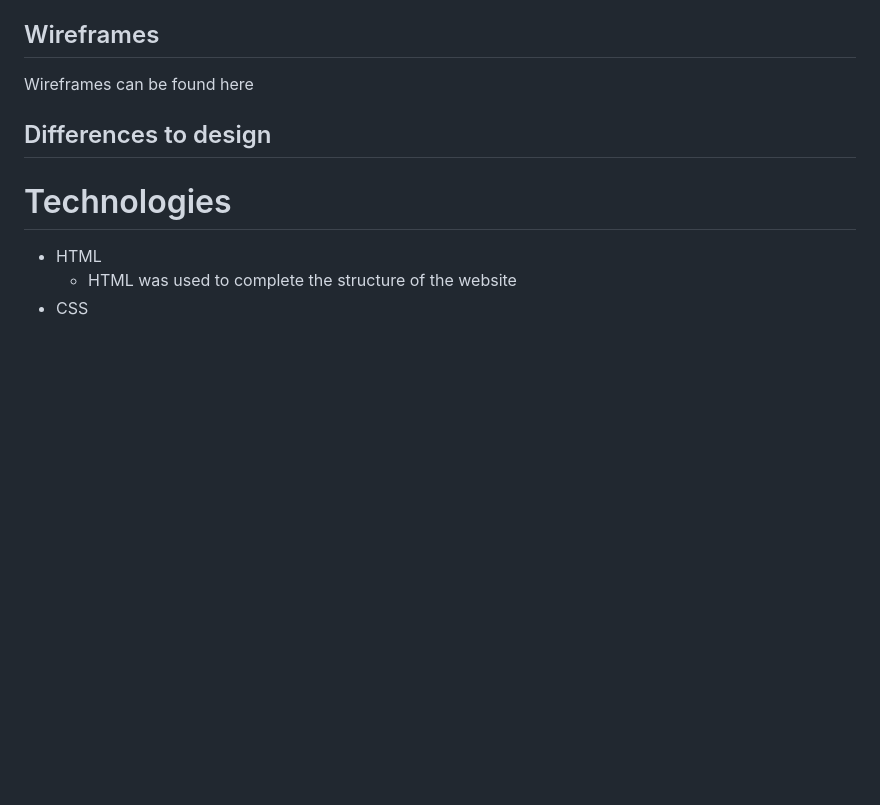
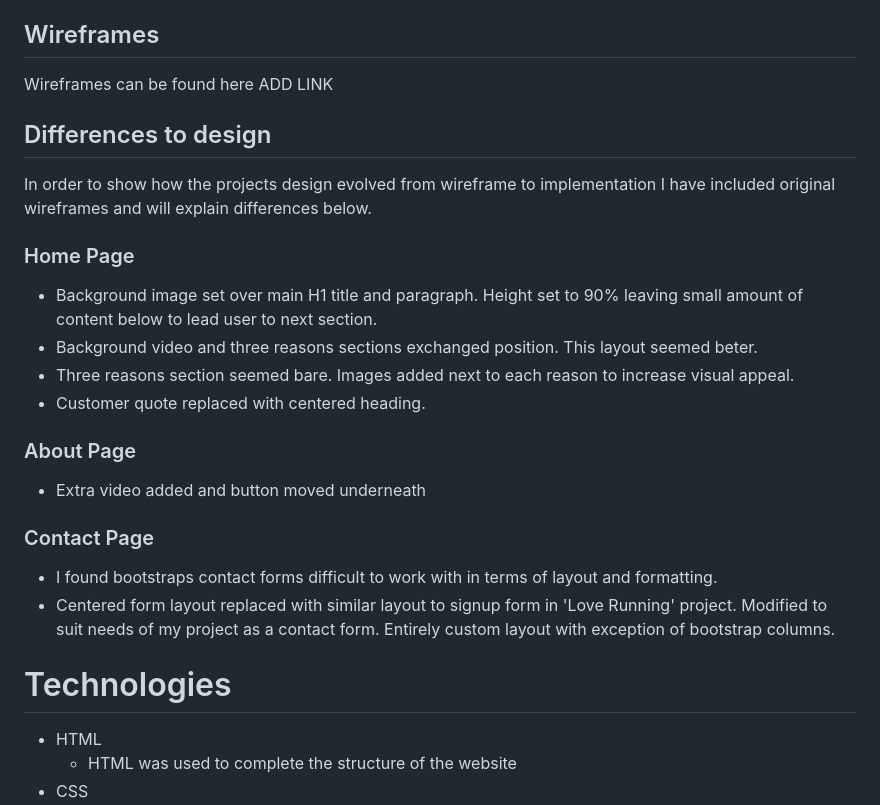
Before and after one commit to siondawson/Milestone-Project-1-Sion-Dawson, a Markdown page: README.md, the part around the change. Rendered like a GitHub page; blank space fills up the shorter version.

Commit message:
worked on readme.md

```diff
--- a/README.md
+++ b/README.md
@@ -67,9 +67,30 @@ As this website is for promotion of a wedding film business stills from previous
 
 ## Wireframes
 
-Wireframes can be found here
+Wireframes can be found here ADD LINK
 
 ## Differences to design
+
+In order to show how the projects design evolved from wireframe to implementation I have included original wireframes and will explain differences below.
+
+### Home Page
+
+* Background image set over main H1 title and paragraph. Height set to 90% leaving small amount of content below to lead user to next section.
+* Background video and three reasons sections exchanged position. This layout seemed beter.
+* Three reasons section seemed bare. Images added next to each reason to increase visual appeal.
+* Customer quote replaced with centered heading.
+
+### About Page
+
+* Extra video added and button moved underneath
+
+### Contact Page
+
+* I found bootstraps contact forms difficult to work with in terms of layout and formatting.
+* Centered form layout replaced with similar layout to signup form in 'Love Running' project. Modified to suit needs of my project as a contact form. Entirely custom layout with exception of bootstrap columns.
+
+
+
 
 
 
```
Also changed, not shown: assets/screenshots/Mockup-Apple-Sion-Dawson-Films.png (renamed from screenshots/Mockup-Apple-Sion-Dawson-Films.png).
